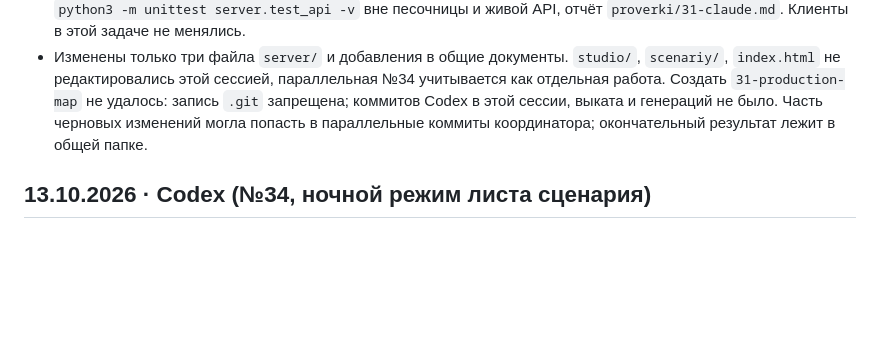
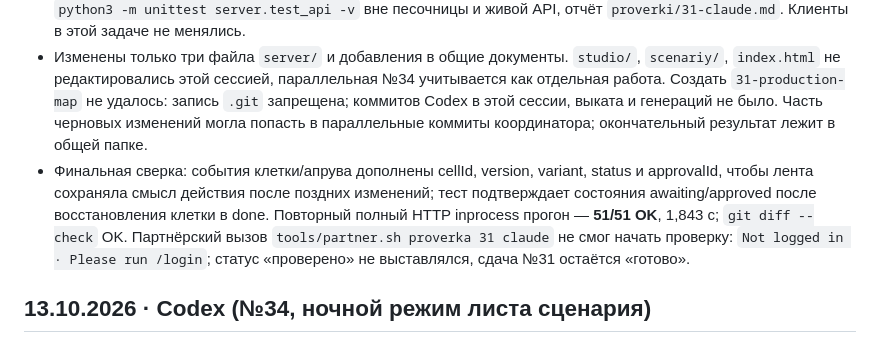
Before and after one commit to colibrigroupid-dev/studio-neyra-vision, a Markdown page: ZHURNAL.md, the part around the change. GitHub-like rendering; blank space fills up the shorter version.

```diff
--- a/ZHURNAL.md
+++ b/ZHURNAL.md
@@ -96,6 +96,7 @@
 - В `server/test_api.py` добавлен 21 тест; финальный полный прогон `NEYRA_TEST_TRANSPORT=inprocess PYTHONDONTWRITEBYTECODE=1 python3 -m unittest server.test_api -v` — **51/51 OK**, 1,758 с. Проверены зависимости, запрет обхода через старый shot.status, роли, актуальность версии, append-only и независимый расчёт хэшей, отказ replace/fsync, перезапуск, старые проекты, параллельные записи, полная карта >50 клеток, инвалидация и сохранение истории. Синтаксис Python и `git diff --check` — OK. Независимый субагент повторил 51/51 и отдельный сценарий добавления кадра; две найденные проблемы устранены до сдачи: инвалидация при новом кадре и разрешённая правка комментария/срока заблокированной клетки.
 - TCP-проба одного теста отказала при bind (`PermissionError: Operation not permitted`). HTTP inprocess выполняет настоящий Handler на HTTP-байтах; TCP и браузер не объявлены проверенными. Для Claude: `python3 -m unittest server.test_api -v` вне песочницы и живой API, отчёт `proverki/31-claude.md`. Клиенты в этой задаче не менялись.
 - Изменены только три файла `server/` и добавления в общие документы. `studio/`, `scenariy/`, `index.html` не редактировались этой сессией, параллельная №34 учитывается как отдельная работа. Создать `31-production-map` не удалось: запись `.git` запрещена; коммитов Codex в этой сессии, выката и генераций не было. Часть черновых изменений могла попасть в параллельные коммиты координатора; окончательный результат лежит в общей папке.
+- Финальная сверка: события клетки/апрува дополнены cellId, version, variant, status и approvalId, чтобы лента сохраняла смысл действия после поздних изменений; тест подтверждает состояния awaiting/approved после восстановления клетки в done. Повторный полный HTTP inprocess прогон — **51/51 OK**, 1,843 с; `git diff --check` OK. Партнёрский вызов `tools/partner.sh proverka 31 claude` не смог начать проверку: `Not logged in · Please run /login`; статус «проверено» не выставлялся, сдача №31 остаётся «готово».
 
 ## 13.10.2026 · Codex (№34, ночной режим листа сценария)
 
```
Also changed, not shown: ZADACHI.md (+2 -0 lines).
